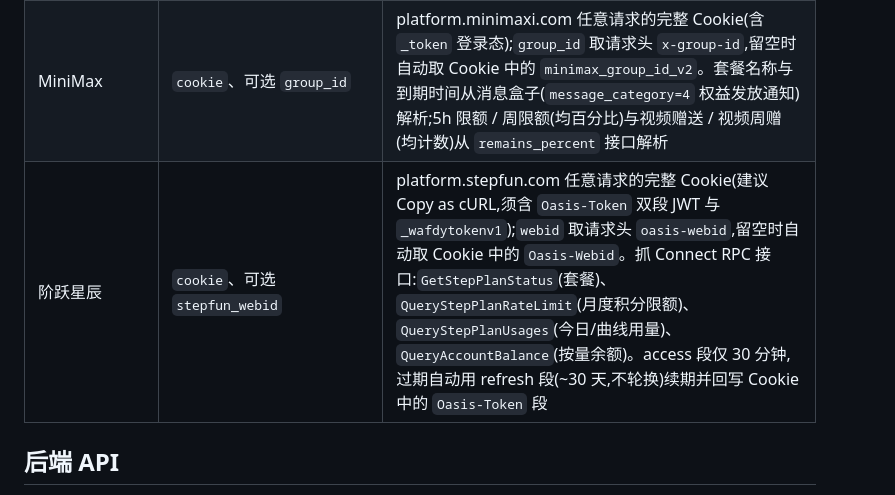
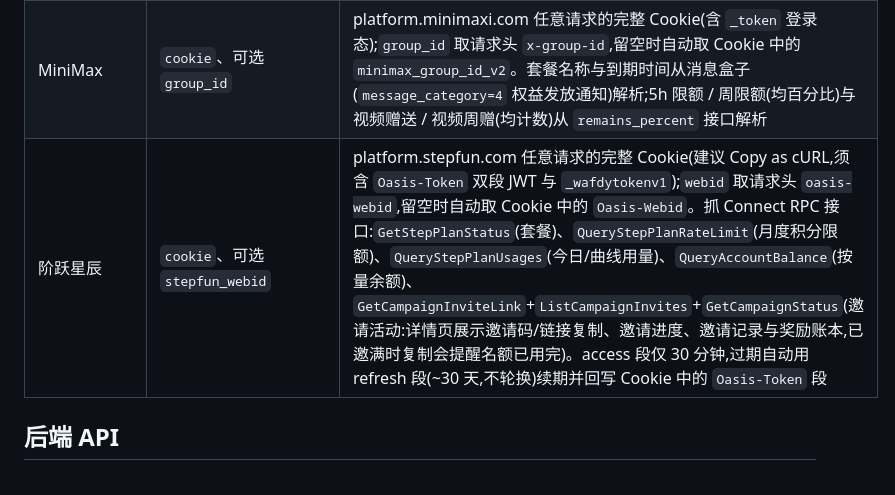
Before and after one commit to Spanky96/codingplan-monitor, a Markdown page: README.md, the part around the change. Rendered like a GitHub page.

Commit message:
docs: README 补充阶跃邀请活动接口说明

```diff
--- a/README.md
+++ b/README.md
@@ -107,7 +107,7 @@ docker compose down           # 停止并移除容器(./data 账号数据保留)
 | 火山(AgentPlan=火山A / CodingPlan=火山C) | `cookie`、`csrf`、可选 `web_id`、`planType` | console.volcengine.com 请求(用 cURL 复制带出完整 Cookie);添加账号时选套餐类型:AgentPlan 抓 `GetAgentPlanAFPUsage`,CodingPlan 抓 `GetCodingPlanUsage`。两者同一登录会话,Cookie/CSRF 共用 |
 | 智云 | `satoken`、`phone` | 可手动填写 token.telecomjs.com 请求头中的 `Satoken`;认证失效时卡片会提供重新登录入口，用户核对账号登记手机号后使用官方二维码扫码登录，成功后自动回写。扫码页会自动勾选「一周内自动登录」（若未勾选）。后端通过 Chrome 执行页面及瑞数脚本并查询余额 |
 | MiniMax | `cookie`、可选 `group_id` | platform.minimaxi.com 任意请求的完整 Cookie(含 `_token` 登录态);`group_id` 取请求头 `x-group-id`,留空时自动取 Cookie 中的 `minimax_group_id_v2`。套餐名称与到期时间从消息盒子(`message_category=4` 权益发放通知)解析;5h 限额 / 周限额(均百分比)与视频赠送 / 视频周赠(均计数)从 `remains_percent` 接口解析 |
-| 阶跃星辰 | `cookie`、可选 `stepfun_webid` | platform.stepfun.com 任意请求的完整 Cookie(建议 Copy as cURL,须含 `Oasis-Token` 双段 JWT 与 `_wafdytokenv1`);`webid` 取请求头 `oasis-webid`,留空时自动取 Cookie 中的 `Oasis-Webid`。抓 Connect RPC 接口:`GetStepPlanStatus`(套餐)、`QueryStepPlanRateLimit`(月度积分限额)、`QueryStepPlanUsages`(今日/曲线用量)、`QueryAccountBalance`(按量余额)。access 段仅 30 分钟,过期自动用 refresh 段(~30 天,不轮换)续期并回写 Cookie 中的 `Oasis-Token` 段 |
+| 阶跃星辰 | `cookie`、可选 `stepfun_webid` | platform.stepfun.com 任意请求的完整 Cookie(建议 Copy as cURL,须含 `Oasis-Token` 双段 JWT 与 `_wafdytokenv1`);`webid` 取请求头 `oasis-webid`,留空时自动取 Cookie 中的 `Oasis-Webid`。抓 Connect RPC 接口:`GetStepPlanStatus`(套餐)、`QueryStepPlanRateLimit`(月度积分限额)、`QueryStepPlanUsages`(今日/曲线用量)、`QueryAccountBalance`(按量余额)、`GetCampaignInviteLink`+`ListCampaignInvites`+`GetCampaignStatus`(邀请活动:详情页展示邀请码/链接复制、邀请进度、邀请记录与奖励账本,已邀满时复制会提醒名额已用完)。access 段仅 30 分钟,过期自动用 refresh 段(~30 天,不轮换)续期并回写 Cookie 中的 `Oasis-Token` 段 |
 
 ## 后端 API
 
```
